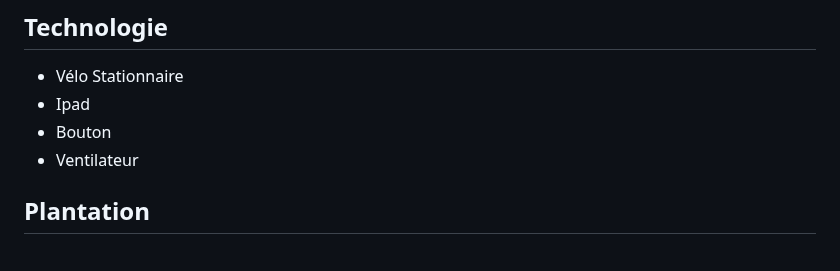
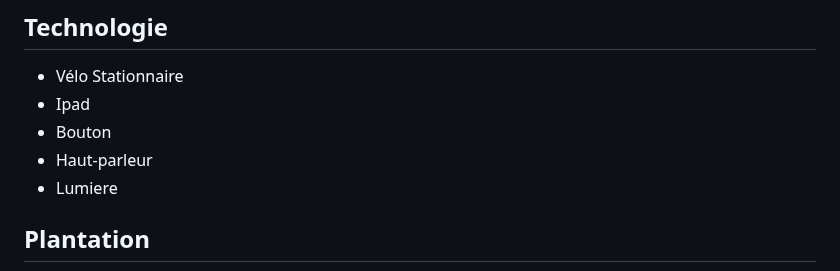
Before and after one commit to GearShift-Games/C0N-DU8, a Markdown page: README.md, the part around the change. Rendered like a GitHub page.

```diff
--- a/README.md
+++ b/README.md
@@ -67,7 +67,8 @@ https://www.youtube.com/watch?v=Ub-VoLqGcx8
 - Vélo Stationnaire
 - Ipad
 - Bouton
-- Ventilateur
+- Haut-parleur
+- Lumiere
 
 ## Plantation
 ![plantation](img/plantation.png)
```
